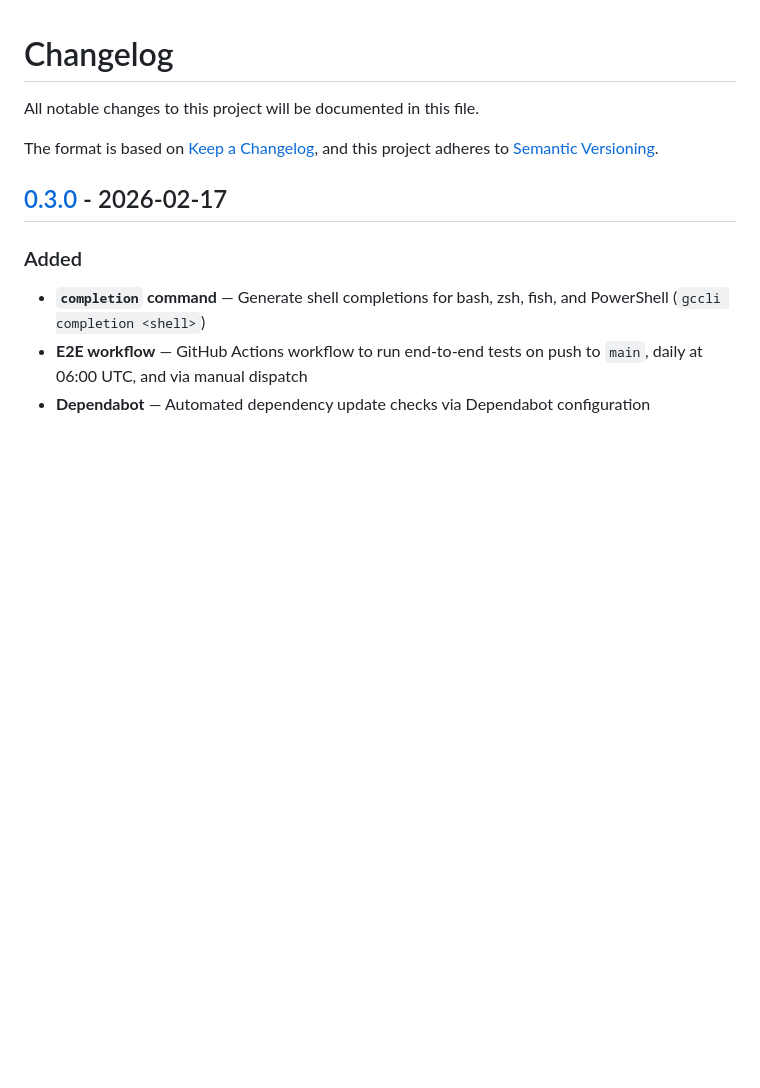
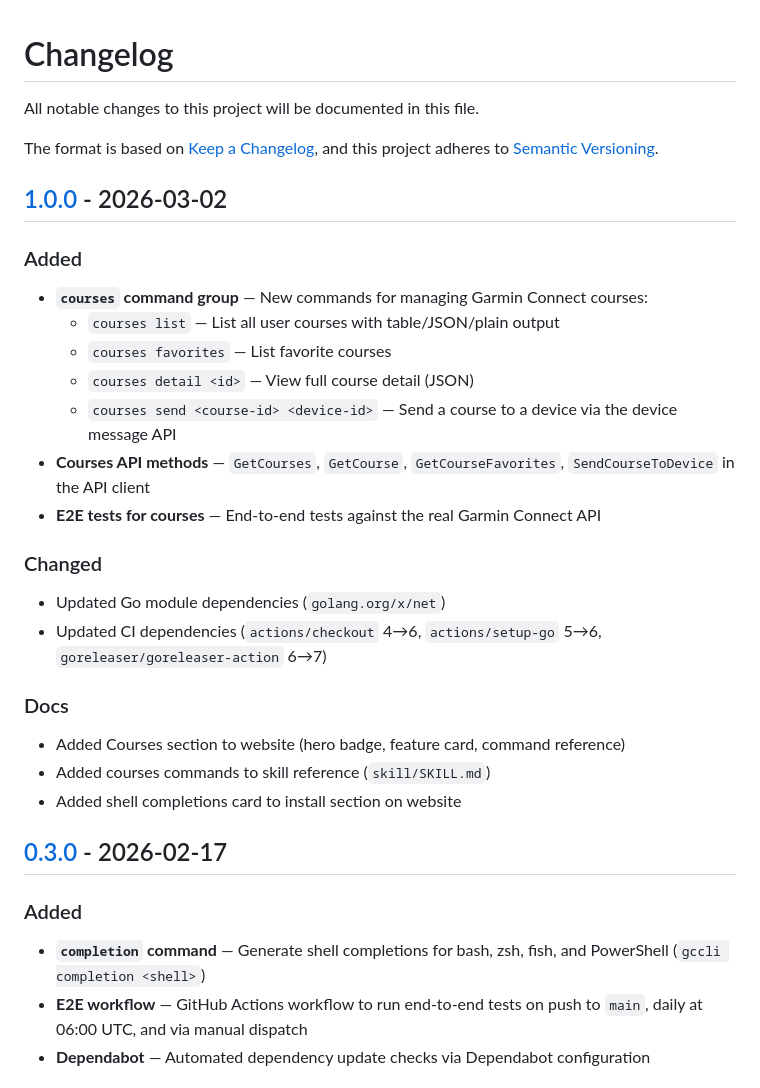
Before and after one commit to vbouchet31/gccli, a Markdown page: CHANGELOG.md, the part around one of its changes. Rendered like a GitHub page; blank space fills up the shorter version.

Commit message:
docs: add v1.0.0 changelog entry

```diff
--- a/CHANGELOG.md
+++ b/CHANGELOG.md
@@ -4,6 +4,29 @@ All notable changes to this project will be documented in this file.
 
 The format is based on [Keep a Changelog](https://keepachangelog.com/en/1.1.0/),
 and this project adheres to [Semantic Versioning](https://semver.org/spec/v2.0.0.html).
+
+## [1.0.0] - 2026-03-02
+
+### Added
+
+- **`courses` command group** — New commands for managing Garmin Connect courses:
+  - `courses list` — List all user courses with table/JSON/plain output
+  - `courses favorites` — List favorite courses
+  - `courses detail <id>` — View full course detail (JSON)
+  - `courses send <course-id> <device-id>` — Send a course to a device via the device message API
+- **Courses API methods** — `GetCourses`, `GetCourse`, `GetCourseFavorites`, `SendCourseToDevice` in the API client
+- **E2E tests for courses** — End-to-end tests against the real Garmin Connect API
+
+### Changed
+
+- Updated Go module dependencies (`golang.org/x/net`)
+- Updated CI dependencies (`actions/checkout` 4→6, `actions/setup-go` 5→6, `goreleaser/goreleaser-action` 6→7)
+
+### Docs
+
+- Added Courses section to website (hero badge, feature card, command reference)
+- Added courses commands to skill reference (`skill/SKILL.md`)
+- Added shell completions card to install section on website
 
 ## [0.3.0] - 2026-02-17
 
```
Also changed, not shown: other parts of CHANGELOG.md (+1 -0 lines).
